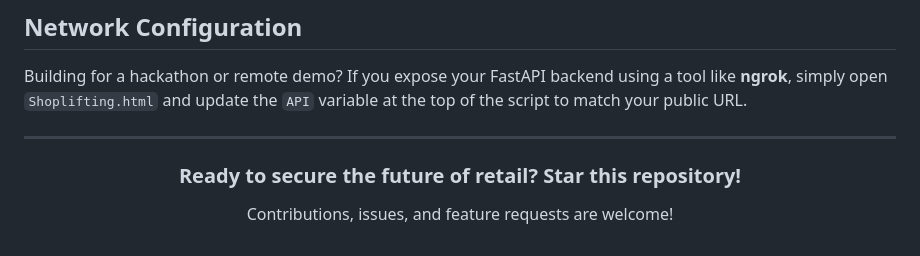
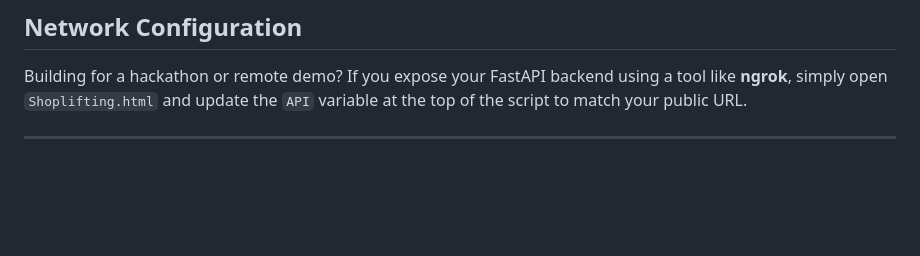
Before and after one commit to Pshashanka19-afk/Shoplifting-Detection-System-with-YOLO-Pose-Estimation, a Markdown page: README.md, the part around one of its changes. GitHub-like rendering; blank space fills up the shorter version.

```diff
--- a/README.md
+++ b/README.md
@@ -95,6 +93,3 @@ Building for a hackathon or remote demo? If you expose your FastAPI backend usin
 ---
 
 <div align="center">
-  <h3>Ready to secure the future of retail? Star this repository!</h3>
-  <p>Contributions, issues, and feature requests are welcome!</p>
-</div>
```
Also changed, not shown: other parts of README.md (+1 -3 lines).
